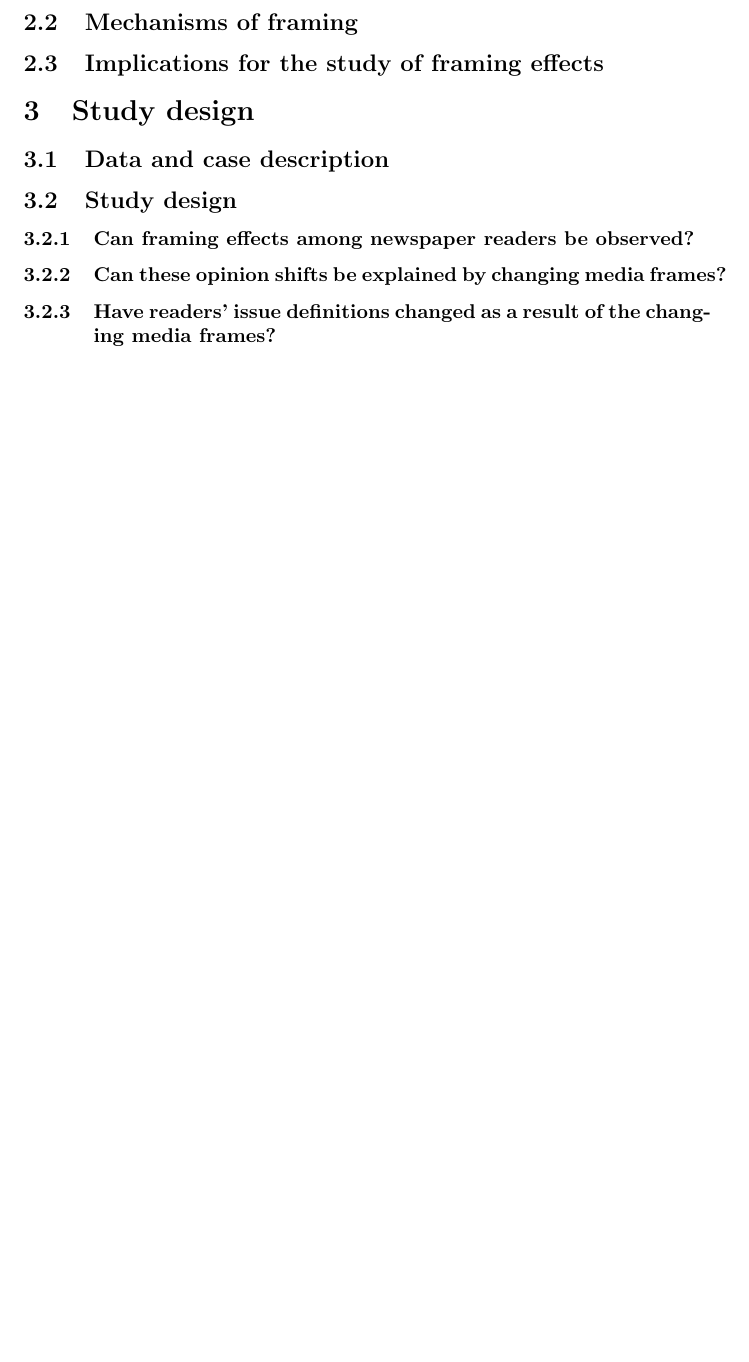
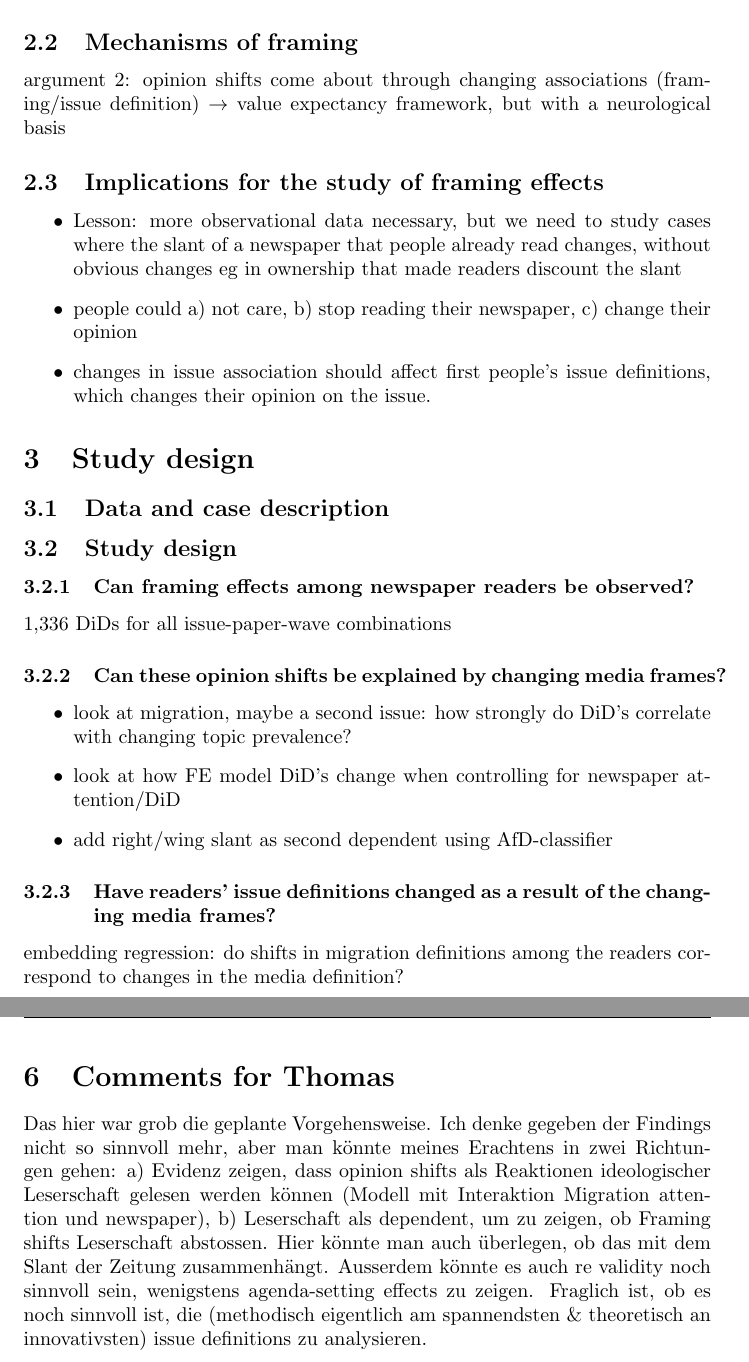
Before and after one commit to nicolaiberk/bild, a LaTeX paper (paper/main.tex): part of page 2 of 2 before the commit and two parts of pages 2 and 4 of 4 after it, the two joined at a grey line, cut so that both start at the same text, the shorter picture padded with empty space. Compiled offline with pdfLaTeX.

Commit message:
Updates from Overleaf

```diff
--- a/paper/main.tex
+++ b/paper/main.tex
@@ -48,3 +51,4 @@ citestyle=authoryear
 
 \subsection{General evidence of framing effects}
 
+argument 1: key issue is not the external validity of framing experiments, but the more likely to observe framing effects when consuming the SAME newspaper, which one trusts already - basically cue taking (Foos, Spirig, Ladd vs Gentzkow, Guess, resolved by Slothuus and Leeper)
@@ -53,34 +56,42 @@ citestyle=authoryear
 
 \subsection{Mechanisms of framing}
 
-% argument 2: opinion shifts come about through changing associations (framing/) -> value expectancy framework, but with a neurological basis
+argument 2: opinion shifts come about through changing associations (framing/issue definition) $\rightarrow$ value expectancy framework, but with a neurological basis
 
 
 \subsection{Implications for the study of framing effects}
-
-% Lesson: more observational data necessary, but we need to study cases where the slant of a newspaper that people already read changes, without obvious changes eg in ownership that made readers discount the slant
-% people could a) not care, b) stop reading their newspaper, c) change their opinion
-
-% changes in issue association should affect first people's issue definitions, which changes their opinion on the issue.
+\begin{itemize}
+\item Lesson: more observational data necessary, but we need to study cases where the slant of a newspaper that people already read changes, without obvious changes eg in ownership that made readers discount the slant
+\item people could a) not care, b) stop reading their newspaper, c) change their opinion
+\item changes in issue association should affect first people's issue definitions, which changes their opinion on the issue.
+\end{itemize}
 
 \section{Study design}
 
 \subsection{Data and case description}
 
+% plot with opinion development per paper for four / six issues
+
+% plot with descriptives and survey dates
+
 \subsection{Study design}
 
 \subsubsection{Can framing effects among newspaper readers be observed?}
 
-% 1.5k DiDs for all issue-paper-wave combinations
+1,336 DiDs for all issue-paper-wave combinations
 
 \subsubsection{Can these opinion shifts be explained by changing media frames?}
 
-% look at migration, maybe a second issue: how strongly do DiD's correlate with changing topic prevalence?
-% add right/wing slant as second dependent using AfD-classifier
+\begin{itemize}
+    \item look at migration, maybe a second issue: how strongly do DiD's correlate with changing topic prevalence?
+    \item look at how FE model DiD's change when controlling for newspaper attention/DiD
+    \item add right/wing slant as second dependent using AfD-classifier
+\end{itemize}
+
 
 \subsubsection{Have readers' issue definitions changed as a result of the changing media frames?}
 
-% embedding regression: do shifts in migration definitions among the readers correspond to changes in the media definition?
+embedding regression: do shifts in migration definitions among the readers correspond to changes in the media definition?
 
 \section{Results}
 
@@ -104,4 +115,10 @@ citestyle=authoryear
 
 \section{Discussion}
 
+\newpage
+
+\section{Comments for Thomas}
+
+Das hier war grob die geplante Vorgehensweise. Ich denke gegeben der Findings nicht so sinnvoll mehr, aber man könnte meines Erachtens in zwei Richtungen gehen: a) Evidenz zeigen, dass opinion shifts als Reaktionen ideologischer Leserschaft gelesen werden können (Modell mit Interaktion Migration attention und newspaper), b) Leserschaft als dependent, um zu zeigen, ob Framing shifts Leserschaft abstossen. Hier könnte man auch überlegen, ob das mit dem Slant der Zeitung zusammenhängt. Ausserdem könnte es auch re validity noch sinnvoll sein, wenigstens agenda-setting effects zu zeigen. Fraglich ist, ob es noch sinnvoll ist, die (methodisch eigentlich am spannendsten \& theoretisch an innovativsten) issue definitions zu analysieren.
+
 \end{document}
```
Also changed, not shown: paper/main.tex (12 more changed lines).
